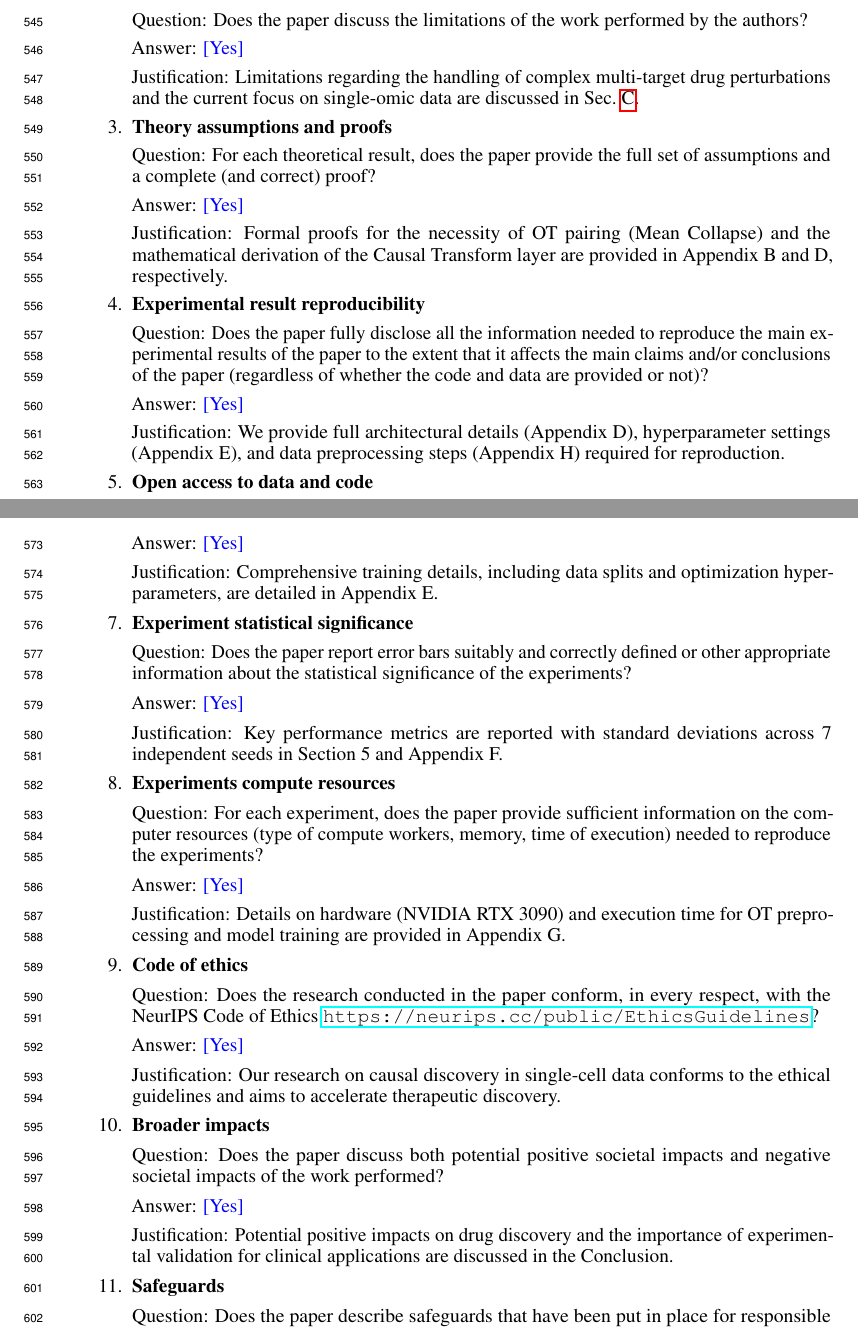
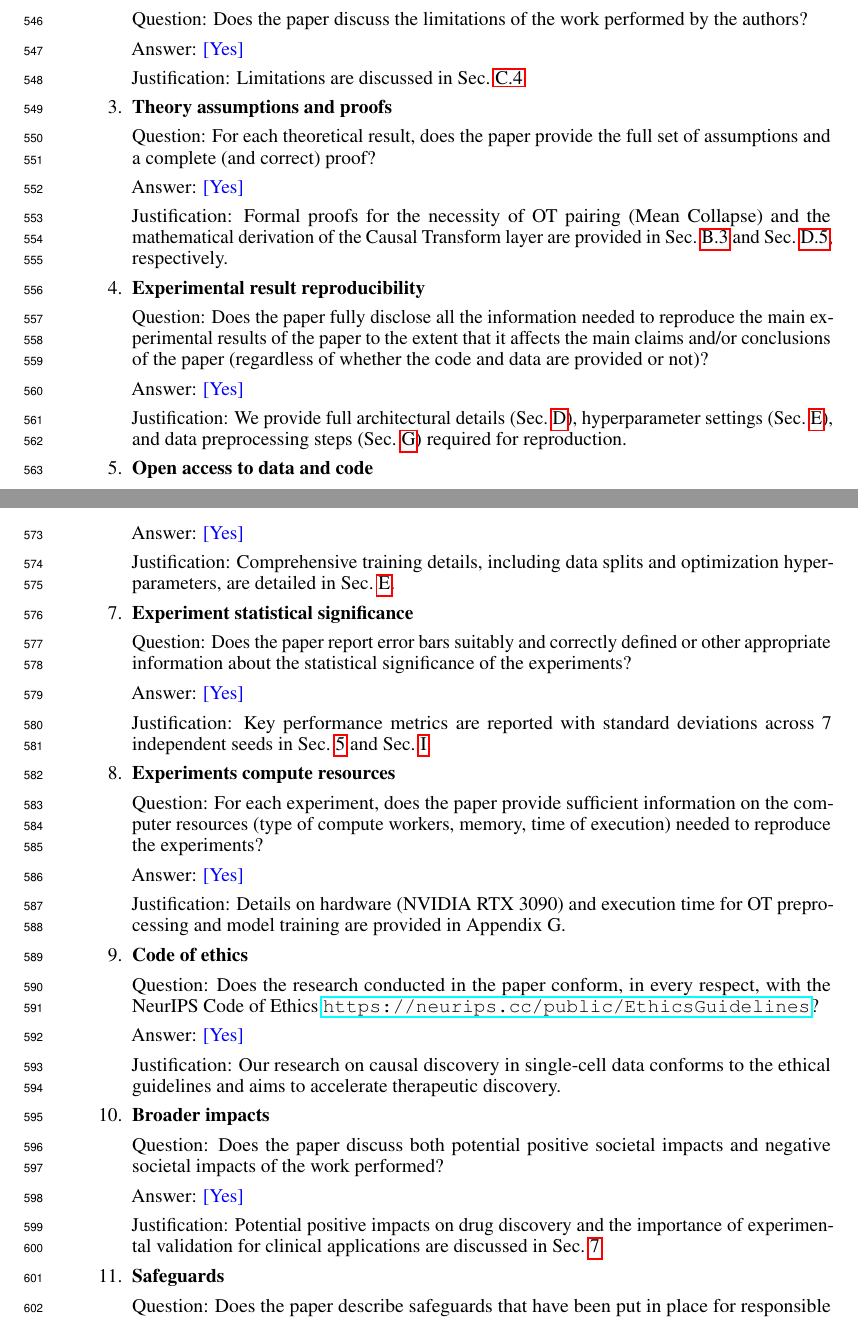
Before and after one commit to mikelhernaez/RAPTORGraph-Graph-Based-Pathway-Modeling-for-Causal-Discovery-in-Single-Cell-Perturbations, a LaTeX paper (main.tex, which reads checklist.tex): two parts of pages 13 and 14 of 52, joined at a grey line, cut so that both start at the same text. Compiled offline with pdfLaTeX.

Commit message:
docs: update checklist to use \cref references for all section references

```diff
--- a/checklist.tex
+++ b/checklist.tex
@@ -10,17 +10,17 @@
 \item {\bf Limitations}
     \item[] Question: Does the paper discuss the limitations of the work performed by the authors?
     \item[] Answer: \answerYes{}
-    \item[] Justification: Limitations regarding the handling of complex multi-target drug perturbations and the current focus on single-omic data are discussed in \cref{app:crl_methods}.
+    \item[] Justification: Limitations are discussed in \cref{app:crl_methods:raptorgraph_limitations}.
 
 \item {\bf Theory assumptions and proofs}
     \item[] Question: For each theoretical result, does the paper provide the full set of assumptions and a complete (and correct) proof?
     \item[] Answer: \answerYes{}
-    \item[] Justification: Formal proofs for the necessity of OT pairing (Mean Collapse) and the mathematical derivation of the Causal Transform layer are provided in Appendix B and D, respectively.
+    \item[] Justification: Formal proofs for the necessity of OT pairing (Mean Collapse) and the mathematical derivation of the Causal Transform layer are provided in \cref{app:theory:mean_collapse} and \cref{app:dagma}, respectively.
 
 \item {\bf Experimental result reproducibility}
     \item[] Question: Does the paper fully disclose all the information needed to reproduce the main experimental results of the paper to the extent that it affects the main claims and/or conclusions of the paper (regardless of whether the code and data are provided or not)?
     \item[] Answer: \answerYes{}
-    \item[] Justification: We provide full architectural details (Appendix D), hyperparameter settings (Appendix E), and data preprocessing steps (Appendix H) required for reproduction.
+    \item[] Justification: We provide full architectural details (\cref{app:architecture}), hyperparameter settings (\cref{app:training_configs}), and data preprocessing steps (\cref{app:methodology}) required for reproduction.
 
 \item {\bf Open access to data and code}
     \item[] Question: Does the paper provide open access to the data and code, with sufficient instructions to faithfully reproduce the main experimental results, as described in supplemental material?
@@ -30,12 +30,12 @@
 \item {\bf Experimental setting/details}
     \item[] Question: Does the paper specify all the training and test details (e.g., data splits, hyperparameters, how they were chosen, type of optimizer) necessary to understand the results?
     \item[] Answer: \answerYes{}
-    \item[] Justification: Comprehensive training details, including data splits and optimization hyperparameters, are detailed in Appendix E.
+    \item[] Justification: Comprehensive training details, including data splits and optimization hyperparameters, are detailed in \cref{app:training_configs}.
 
 \item {\bf Experiment statistical significance}
     \item[] Question: Does the paper report error bars suitably and correctly defined or other appropriate information about the statistical significance of the experiments?
     \item[] Answer: \answerYes{}
-    \item[] Justification: Key performance metrics are reported with standard deviations across 7 independent seeds in Section 5 and Appendix F.
+    \item[] Justification: Key performance metrics are reported with standard deviations across 7 independent seeds in \cref{sec:results} and \cref{app:extended_results}.
 
 \item {\bf Experiments compute resources}
     \item[] Question: For each experiment, does the paper provide sufficient information on the computer resources (type of compute workers, memory, time of execution) needed to reproduce the experiments?
@@ -50,7 +50,7 @@
 \item {\bf Broader impacts}
     \item[] Question: Does the paper discuss both potential positive societal impacts and negative societal impacts of the work performed?
     \item[] Answer: \answerYes{}
-    \item[] Justification: Potential positive impacts on drug discovery and the importance of experimental validation for clinical applications are discussed in the Conclusion.
+    \item[] Justification: Potential positive impacts on drug discovery and the importance of experimental validation for clinical applications are discussed in \cref{sec:conclusion}.
 
 \item {\bf Safeguards}
     \item[] Question: Does the paper describe safeguards that have been put in place for responsible release of data or models that have a high risk for misuse (e.g., pre-trained language models, image generators, or scraped datasets)?
```
Also changed, not shown: sections/05_results.tex (+4 -1 lines), checklist.tex (2 more changed lines).
